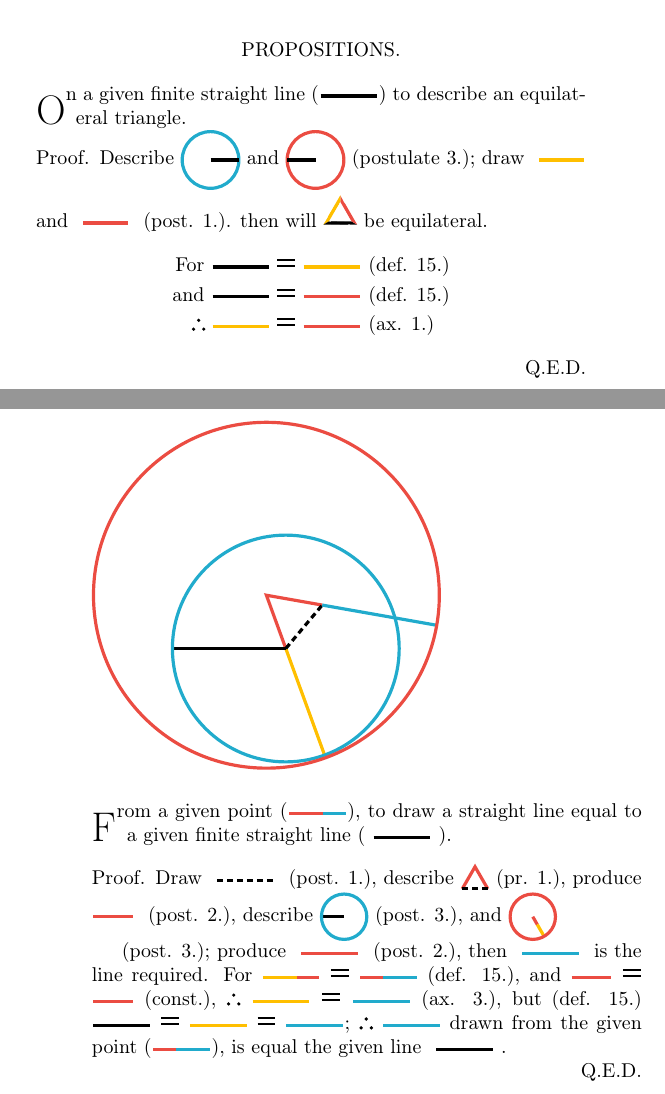
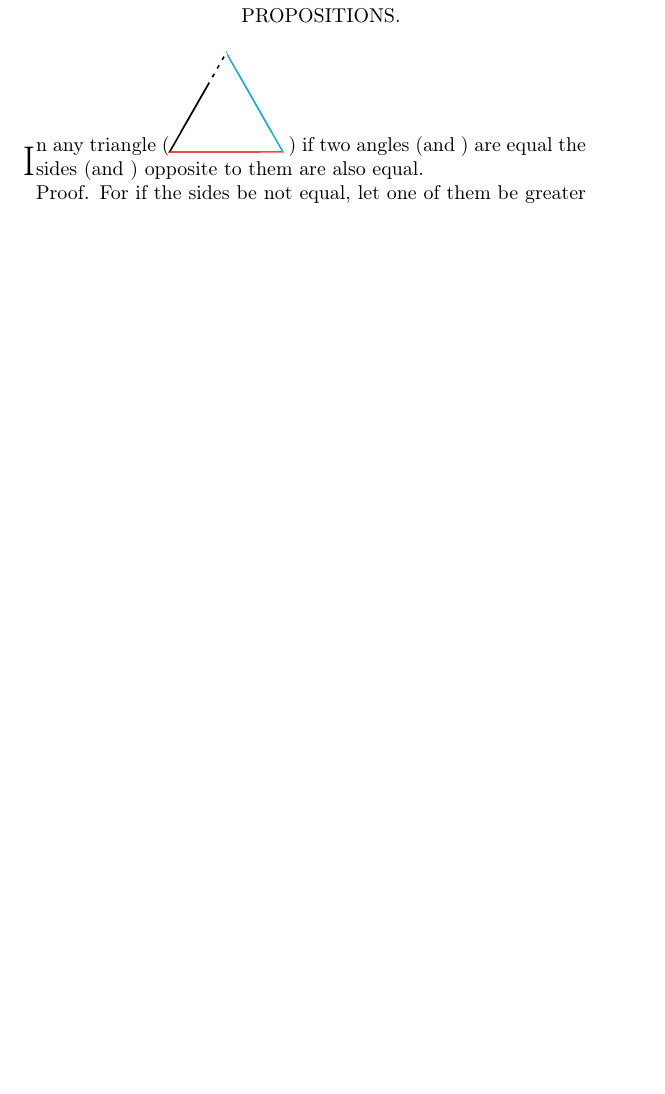
Before and after one commit to danielittlewood0/euclid, a LaTeX thesis (main.tex, which reads book_i/book_i.tex): two parts of pages 25 and 26 of 31 before the commit and part of page 18 of 18 after it, the two joined at a grey line, cut so that both start at the same text, the shorter picture padded with empty space. Compiled offline with pdfLaTeX.

Commit message:
text and main triangle

```diff
--- a/book_i/book_i.tex
+++ b/book_i/book_i.tex
@@ -181,3 +177,0 @@ or A is to B, as C is to D.
-		\subsection{Proposition \the\numexpr \theprop + 1}
-		\input{./book_i/prop_ii.tex}
-		\clearpage
@@ -192,0 +193,3 @@ or A is to B, as C is to D.
+  	\subsection{Proposition \the\numexpr \theprop + 1}
+  	\input{./book_i/prop_vi.tex}
+  	\clearpage
--- a/main.tex
+++ b/main.tex
@@ -105,6 +105,8 @@
 \newcommand{\refdef}[1]{def. \ref{def#1}.}
 \newcommand{\refax}[1]{ax. \ref{ax#1}.}
 \newcommand{\refpost}[1]{post. \ref{post#1}.}
+\newcommand{\byconstruction}{const.}
+\newcommand{\byhypothesis}{hyp.}
 \input{symbols.tex}
 \begin{document}
     %\pagestyle{empty}
```
Also changed, not shown: book_i/prop_vi.tex (added, +228 -0 lines), book_i/book_i.tex (27 more changed lines), main.tex (2 more changed lines), 2 other files.
